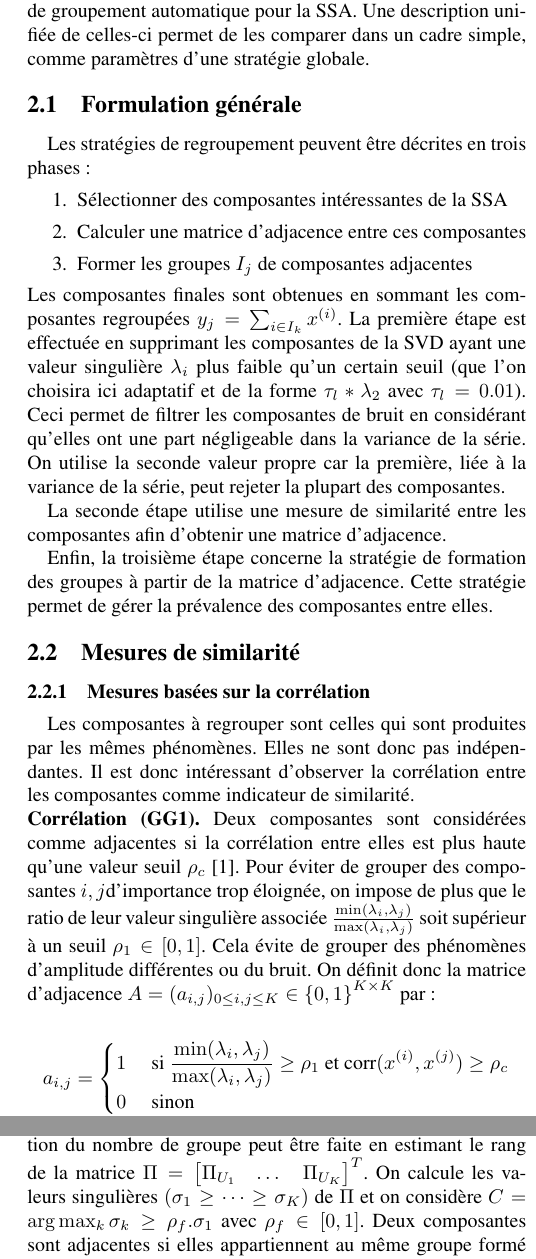
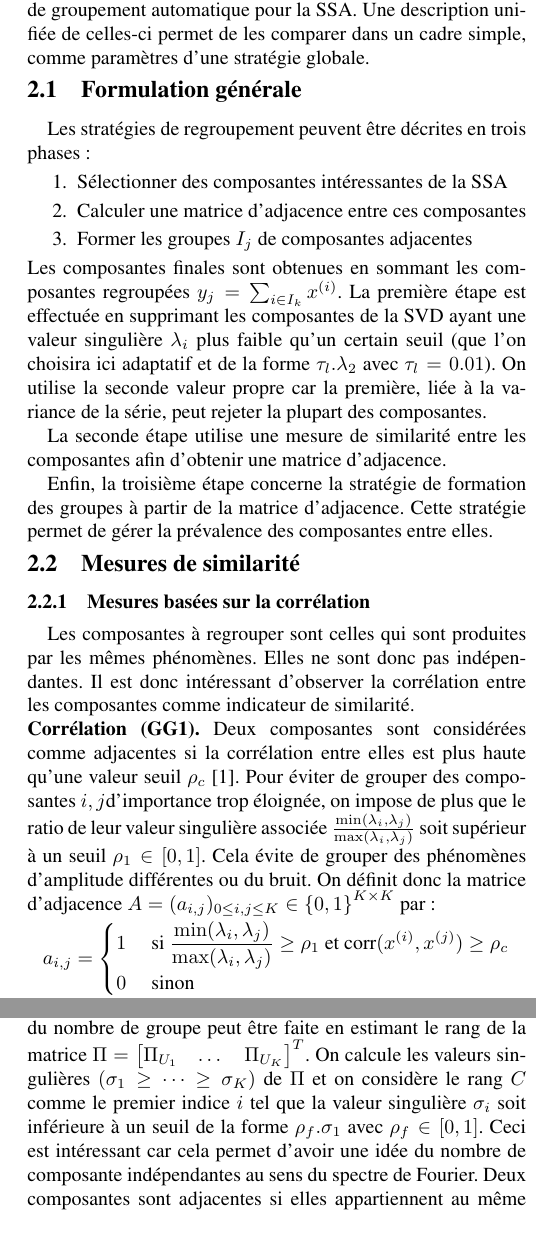
Before and after one commit to tomMoral/grouping, a LaTeX document (grouping.tex): two parts of the columns of pages 2 and 3 of 4, joined at a grey line, cut so that both start at the same text, the shorter picture padded with empty space. Compiled offline with pdfLaTeX.

Commit message:
Changement NV

```diff
--- a/grouping.tex
+++ b/grouping.tex
@@ -126,7 +127,7 @@ La section \ref{sec:res} présentera les résultats numériques de cette compara
 Dans cette section, nous allons présenter plusieurs méthodes de groupement automatique pour la SSA.
 Une description unifiée de celles-ci permet de les comparer dans un cadre simple, comme paramètres d'une stratégie globale.
 
-\vspace{-.2cm}
+\vspace{-.4cm}
 \subsection{Formulation générale}
 \label{sub:form}
 
@@ -137,8 +138,8 @@ Les stratégies de regroupement peuvent être décrites en trois phases:
 	\item Former les groupes $I_j$ de composantes adjacentes
 \end{enumerate}
 Les composantes finales sont obtenues en sommant les composantes regroupées $y_j = \sum_{i\in I_k} x^{(i)}$.
-La première étape est effectuée en supprimant les composantes de la SVD ayant une valeur singulière $\lambda_i$ plus faible qu'un certain seuil (que l'on choisira ici adaptatif et de la forme  $\tau_l*\lambda_2$ avec $\tau_l = 0.01$).
-Ceci permet de filtrer les composantes de bruit en considérant qu'elles ont une part négligeable dans la variance de la série.
+La première étape est effectuée en supprimant les composantes de la SVD ayant une valeur singulière $\lambda_i$ plus faible qu'un certain seuil (que l'on choisira ici adaptatif et de la forme  $\tau_l.\lambda_2$ avec $\tau_l = 0.01$).
+%Ceci permet de filtrer les composantes de bruit en considérant qu'elles ont une part négligeable dans la variance de la série.
 On utilise la seconde valeur propre car la première, liée à la variance de la série, peut rejeter la plupart des composantes.
 
 La seconde étape utilise une mesure de similarité entre les composantes afin d'obtenir une matrice d'adjacence.% Intuitivement, le choix de cette mesure influence fortement les résultats du regroupement.
@@ -149,7 +150,7 @@ Enfin, la troisième étape concerne la stratégie de formation des groupes à p
 
 % subsection form (end)
 
-\vspace{-.2cm}
+\vspace{-.4cm}
 \subsection{Mesures de similarité}
 \label{sub:sim}
 
@@ -166,6 +167,7 @@ Il est donc intéressant d'observer la corrélation entre les composantes comme
     Pour éviter de grouper des composantes $i, j$d'importance trop éloignée, on impose de plus que le ratio de leur valeur singulière associée $\frac{\min(\lambda_i, \lambda_j)}{\max(\lambda_i, \lambda_j)}$ soit supérieur à un seuil $\rho_1 \in \inter$.
     Cela évite de grouper des phénomènes d'amplitude différentes ou du bruit.
     On définit donc la matrice d'adjacence $A = (a_{i, j})_{0 \le i,j\le K} \in \left \{ 0, 1 \right \}^{K\times K}$ par:\end{sloppypar}
+    \vspace{-.4cm}
     \begin{equation}
         a_{i, j} = \begin{cases}
 	        1 &\text{ si } \displaystyle\frac{\min(\lambda_i, \lambda_j)}{\max(\lambda_i, \lambda_j)} \ge \rho_1 \text{ et } \text{corr}(x^{(i)}, x^{(j)}) \ge \rho_c\\
@@ -241,7 +243,9 @@ On notera dans la suite $\Pi_x(k)$ le périodogramme d'une série $x$ de longueu
     Ceci est intéressant car on compare la distance euclidienne entre les périodogrammes et le choix des seuils est automatiquement fourni par les K-moyennes.
     Le choix du nombre de groupes $C$ est un choix critique ici.
     Une estimation du nombre de groupe peut être faite en estimant le rang de la matrice $\Pi = \begin{bmatrix}\Pi_{U_1}&\dots&\Pi_{U_K}\end{bmatrix}^T$.
-    On calcule les valeurs singulières $\val{\sigma}{K}{\ge}$ de $\Pi$ et on considère $C = \arg\max_k \sigma_k \ge \rho_f.\sigma_1$ avec $\rho_f \in \inter$.
+    On calcule les valeurs singulières $\val{\sigma}{K}{\ge}$ de $\Pi$ et on considère le rang $C$ comme le premier indice $i$ tel que la valeur singulière $\sigma_i$  soit inférieure à un seuil de la forme $\rho_f.\sigma_1$ avec $\rho_f \in \inter$.
+    Ceci est intéressant car cela permet d'avoir une idée du nombre de composante indépendantes au sens du spectre de Fourier.
+    %On calcule les valeurs singulières $\val{\sigma}{K}{\ge}$ de $\Pi$ et on considère $C = \arg\max_k \sigma_k \ge \rho_f.\sigma_1$ avec $\rho_f \in \inter$.
     Deux composantes sont adjacentes si elles appartiennent au même groupe formé par l'algorithme des K-moyennes.
 
 \vspace{-.2cm}
```
Also changed, not shown: grouping.tex (29 more changed lines).
